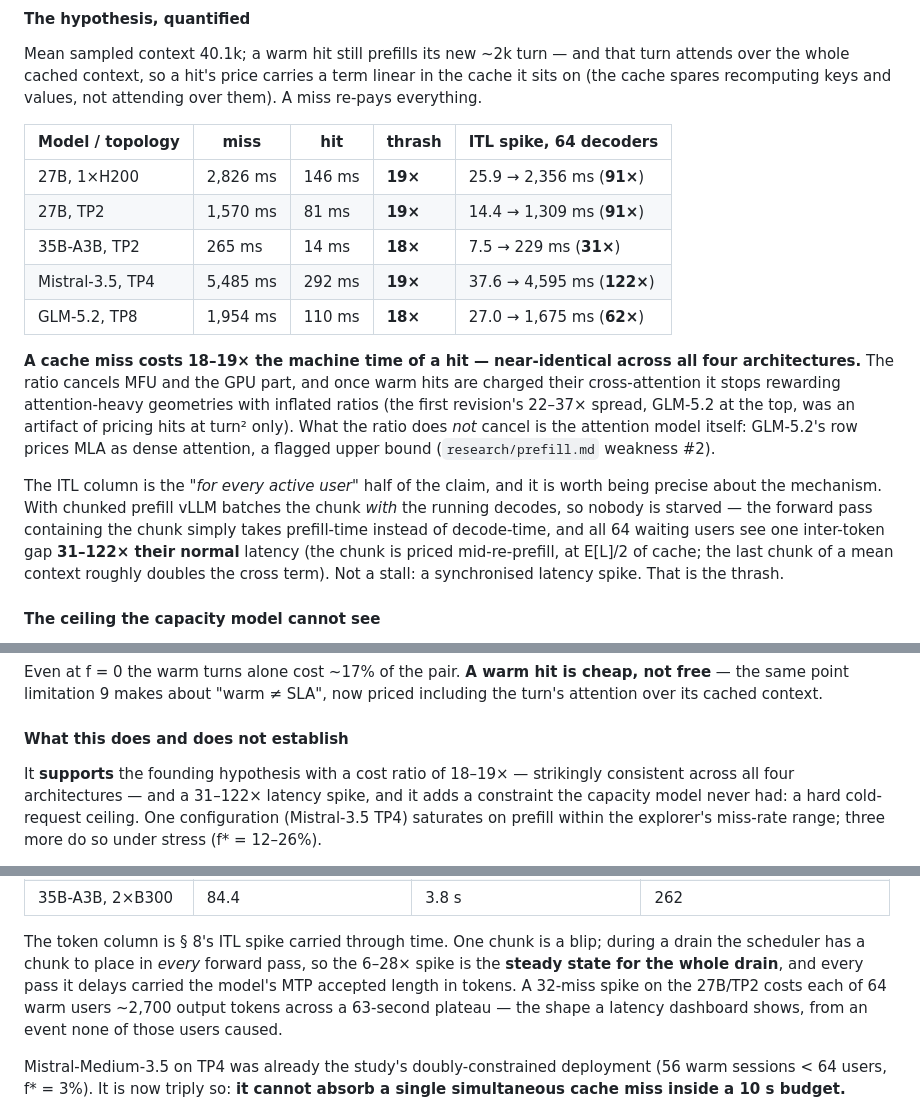
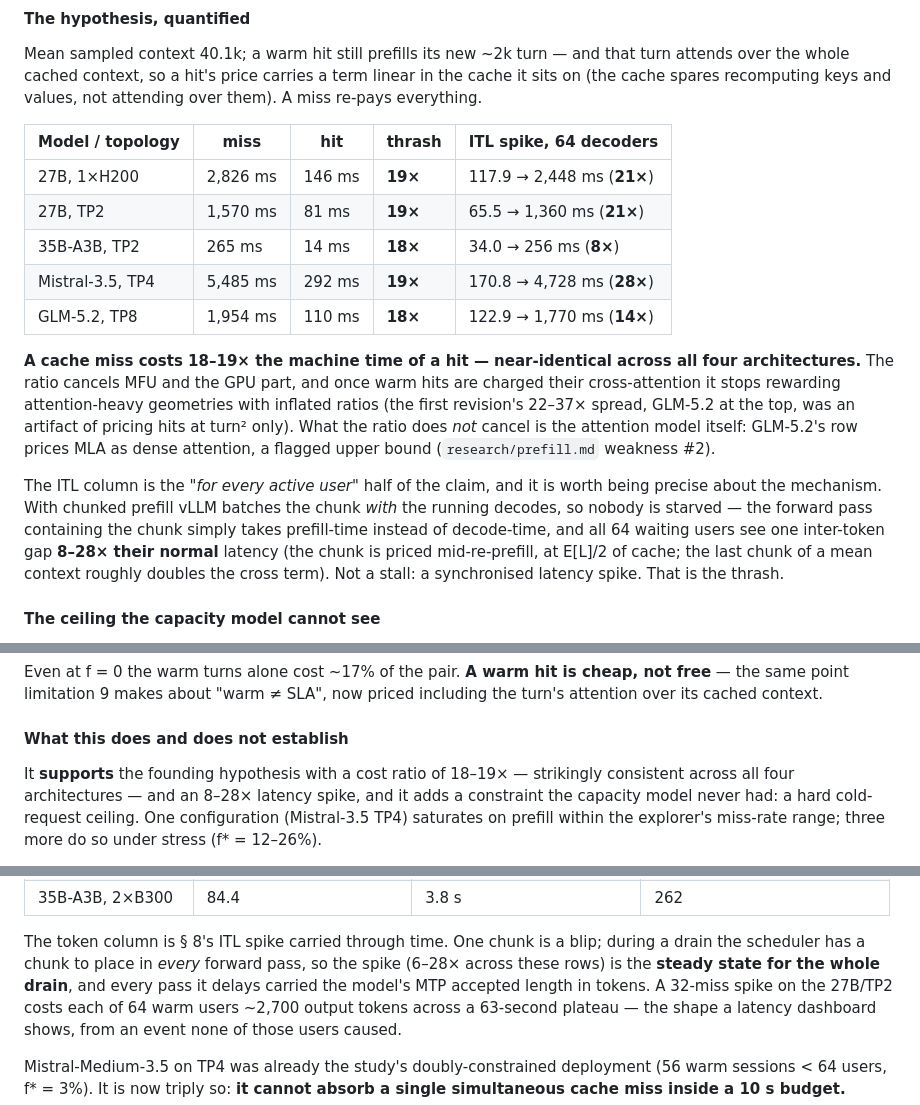
Before and after one commit to T0mSIlver/working-set, a Markdown page: docs/scenarios.md, 3 parts joined by grey strips. GitHub-like rendering.

Commit message:
Scenarios doc: § 8's ITL column is today's model's, 8-28x where it read 31-122x
Round-2 review of #120 (GLM P2): the cold-spike paragraph now said 6-28x
while § 8's table and three mentions still said 31-122x. § 8's ITL column
(decode step -> mixed step at 64 decoders) predated the decode MBU
calibration; it is now tables.py's (27B 1xH200 117.9 -> 2,448 ms, 21x;
Mistral TP4 28x; the 35B-A3B TP2 8x). The two prose mentions read 8-28x,
the dated 2026-07-29 entry keeps its figure with today's beside it, and
the cold-spike paragraph states its own rows' range. The miss, hit and
thrash columns already matched and are unchanged.

```diff
--- a/docs/scenarios.md
+++ b/docs/scenarios.md
@@ -629,11 +629,11 @@ values, not attending over them). A miss re-pays everything.
 
 | Model / topology | miss | hit | **thrash** | ITL spike, 64 decoders |
 | --- | --- | --- | --- | --- |
-| 27B, 1×H200 | 2,826 ms | 146 ms | **19×** | 25.9 → 2,356 ms (**91×**) |
-| 27B, TP2 | 1,570 ms | 81 ms | **19×** | 14.4 → 1,309 ms (**91×**) |
-| 35B-A3B, TP2 | 265 ms | 14 ms | **18×** | 7.5 → 229 ms (**31×**) |
-| Mistral-3.5, TP4 | 5,485 ms | 292 ms | **19×** | 37.6 → 4,595 ms (**122×**) |
-| GLM-5.2, TP8 | 1,954 ms | 110 ms | **18×** | 27.0 → 1,675 ms (**62×**) |
+| 27B, 1×H200 | 2,826 ms | 146 ms | **19×** | 117.9 → 2,448 ms (**21×**) |
+| 27B, TP2 | 1,570 ms | 81 ms | **19×** | 65.5 → 1,360 ms (**21×**) |
+| 35B-A3B, TP2 | 265 ms | 14 ms | **18×** | 34.0 → 256 ms (**8×**) |
+| Mistral-3.5, TP4 | 5,485 ms | 292 ms | **19×** | 170.8 → 4,728 ms (**28×**) |
+| GLM-5.2, TP8 | 1,954 ms | 110 ms | **18×** | 122.9 → 1,770 ms (**14×**) |
 
 **A cache miss costs 18–19× the machine time of a hit — near-identical across
 all four architectures.** The ratio cancels MFU and the GPU part, and once
@@ -647,7 +647,7 @@ The ITL column is the "*for every active user*" half of the claim, and it is
 worth being precise about the mechanism. With chunked prefill vLLM batches the
 chunk *with* the running decodes, so nobody is starved — the forward pass
 containing the chunk simply takes prefill-time instead of decode-time, and all
-64 waiting users see one inter-token gap **31–122× their normal** latency (the
+64 waiting users see one inter-token gap **8–28× their normal** latency (the
 chunk is priced mid-re-prefill, at E[L]/2 of cache; the last chunk of a mean
 context roughly doubles the cross term). Not a stall: a synchronised latency
 spike. That is the thrash.
@@ -703,7 +703,7 @@ priced including the turn's attention over its cached context.
 #### What this does and does not establish
 
 It **supports** the founding hypothesis with a cost ratio of 18–19× —
-strikingly consistent across all four architectures — and a 31–122× latency
+strikingly consistent across all four architectures — and an 8–28× latency
 spike, and it adds a constraint the capacity model never had: a hard
 cold-request ceiling. One configuration (Mistral-3.5 TP4) saturates on prefill
 within the explorer's miss-rate range; three more do so under stress
@@ -827,7 +827,7 @@ every row and moves no ranking.
 
 The token column is § 8's ITL spike carried through time. One chunk is a blip;
 during a drain the scheduler has a chunk to place in *every* forward pass, so the
-6–28× spike is the **steady state for the whole drain**, and every pass it delays
+spike (6–28× across these rows) is the **steady state for the whole drain**, and every pass it delays
 carried the model's MTP accepted length in tokens. A 32-miss spike on the
 27B/TP2 costs each of 64 warm users ~2,700 output tokens across a 63-second
 plateau — the shape a latency dashboard shows, from an event none of those users
```
Also changed, not shown: other parts of docs/scenarios.md (+1 -1 lines).
